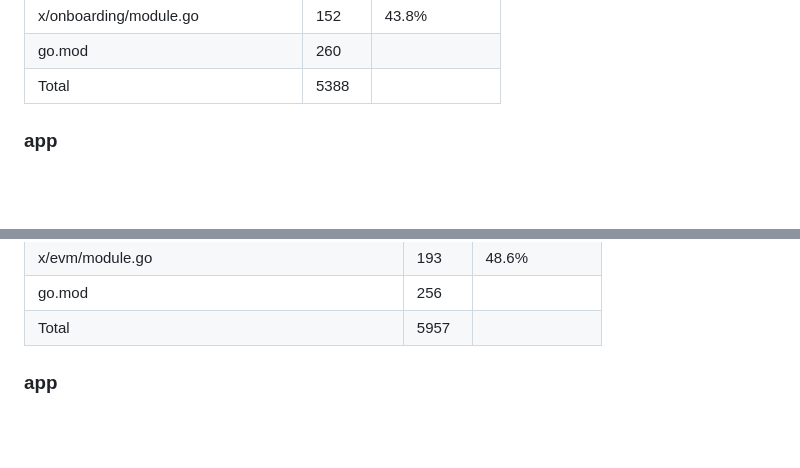
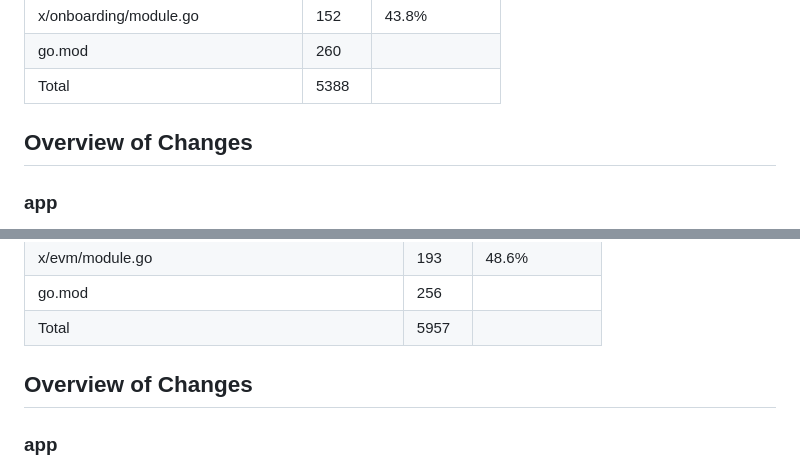
Before and after one commit to code-423n4/2024-05-canto, a Markdown page: README.md, 2 parts joined by grey strips. GitHub-like rendering; blank space fills up the shorter version.

```diff
--- a/README.md
+++ b/README.md
@@ -200,6 +200,7 @@ The current parameters and state of Canto v7 can be reviewed on [Polkachu](https
 | go.mod | 260 |
 | Total  |   5388 |
 
+## Overview of Changes
 
 ### app
 
@@ -256,6 +257,8 @@ The current parameters and state of Canto v7 can be reviewed on [Polkachu](https
 | x/evm/module.go | 193 | 48.6% |
 | go.mod | 256 ||
 | Total  | 5957   ||
+
+## Overview of Changes
 
 ### app
 
```
